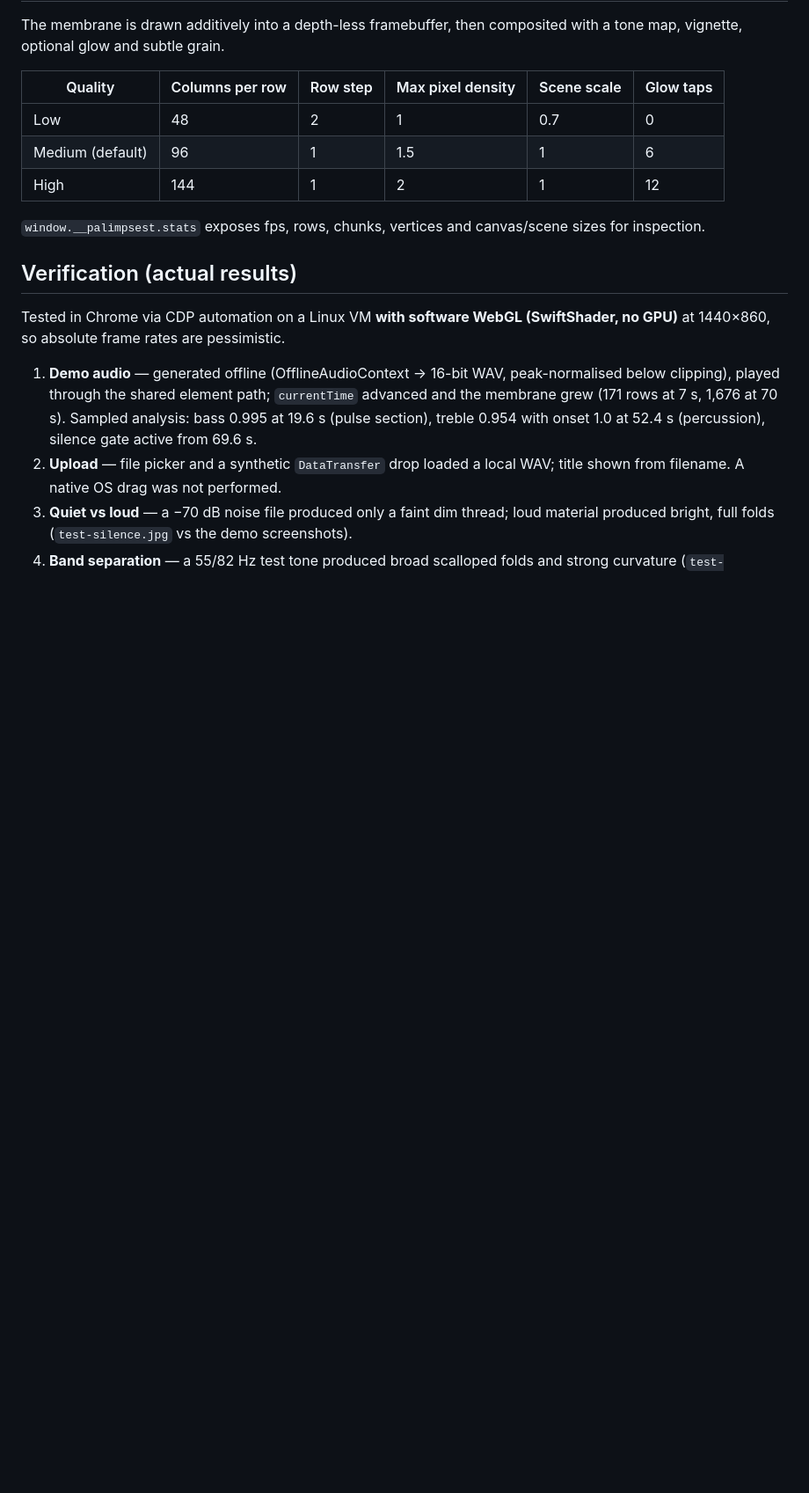
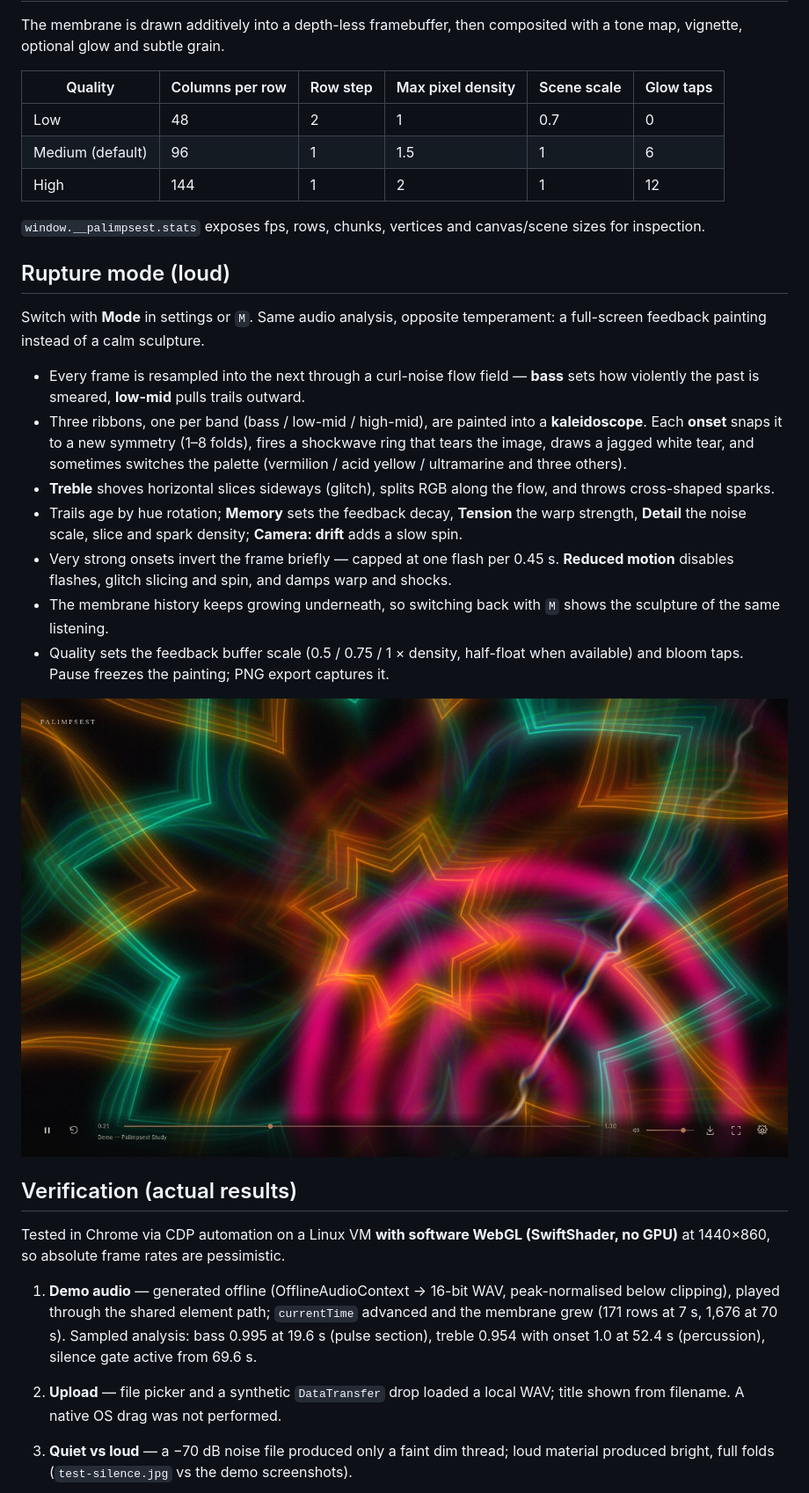
Before and after one commit to mathewgeejo/palimpsest, a Markdown page: README.md, the part around one of its changes. Shown at 88% size. GitHub-like rendering; pictures changed too: docs/screenshots/rupture.jpg (added); blank space fills up the shorter version.

Commit message:
Add Rupture mode: loud kaleidoscopic feedback renderer
Co-Authored-By: Devin AI <158243242+devin-ai-integration[bot]@users.noreply.github.com>

```diff
--- a/README.md
+++ b/README.md
@@ -68,6 +68,20 @@ The membrane is drawn additively into a depth-less framebuffer, then composited
 
 `window.__palimpsest.stats` exposes fps, rows, chunks, vertices and canvas/scene sizes for inspection.
 
+## Rupture mode (loud)
+
+Switch with **Mode** in settings or `M`. Same audio analysis, opposite temperament: a full-screen feedback painting instead of a calm sculpture.
+
+- Every frame is resampled into the next through a curl-noise flow field — **bass** sets how violently the past is smeared, **low-mid** pulls trails outward.
+- Three ribbons, one per band (bass / low-mid / high-mid), are painted into a **kaleidoscope**. Each **onset** snaps it to a new symmetry (1–8 folds), fires a shockwave ring that tears the image, draws a jagged white tear, and sometimes switches the palette (vermilion / acid yellow / ultramarine and three others).
+- **Treble** shoves horizontal slices sideways (glitch), splits RGB along the flow, and throws cross-shaped sparks.
+- Trails age by hue rotation; **Memory** sets the feedback decay, **Tension** the warp strength, **Detail** the noise scale, slice and spark density; **Camera: drift** adds a slow spin.
+- Very strong onsets invert the frame briefly — capped at one flash per 0.45 s. **Reduced motion** disables flashes, glitch slicing and spin, and damps warp and shocks.
+- The membrane history keeps growing underneath, so switching back with `M` shows the sculpture of the same listening.
+- Quality sets the feedback buffer scale (0.5 / 0.75 / 1 × density, half-float when available) and bloom taps. Pause freezes the painting; PNG export captures it.
+
+![Rupture](docs/screenshots/rupture.jpg)
+
 ## Verification (actual results)
 
 Tested in Chrome via CDP automation on a Linux VM **with software WebGL (SwiftShader, no GPU)** at 1440×860, so absolute frame rates are pessimistic.
```
Also changed, not shown: other parts of README.md (+4 -0 lines), 3 other files.
